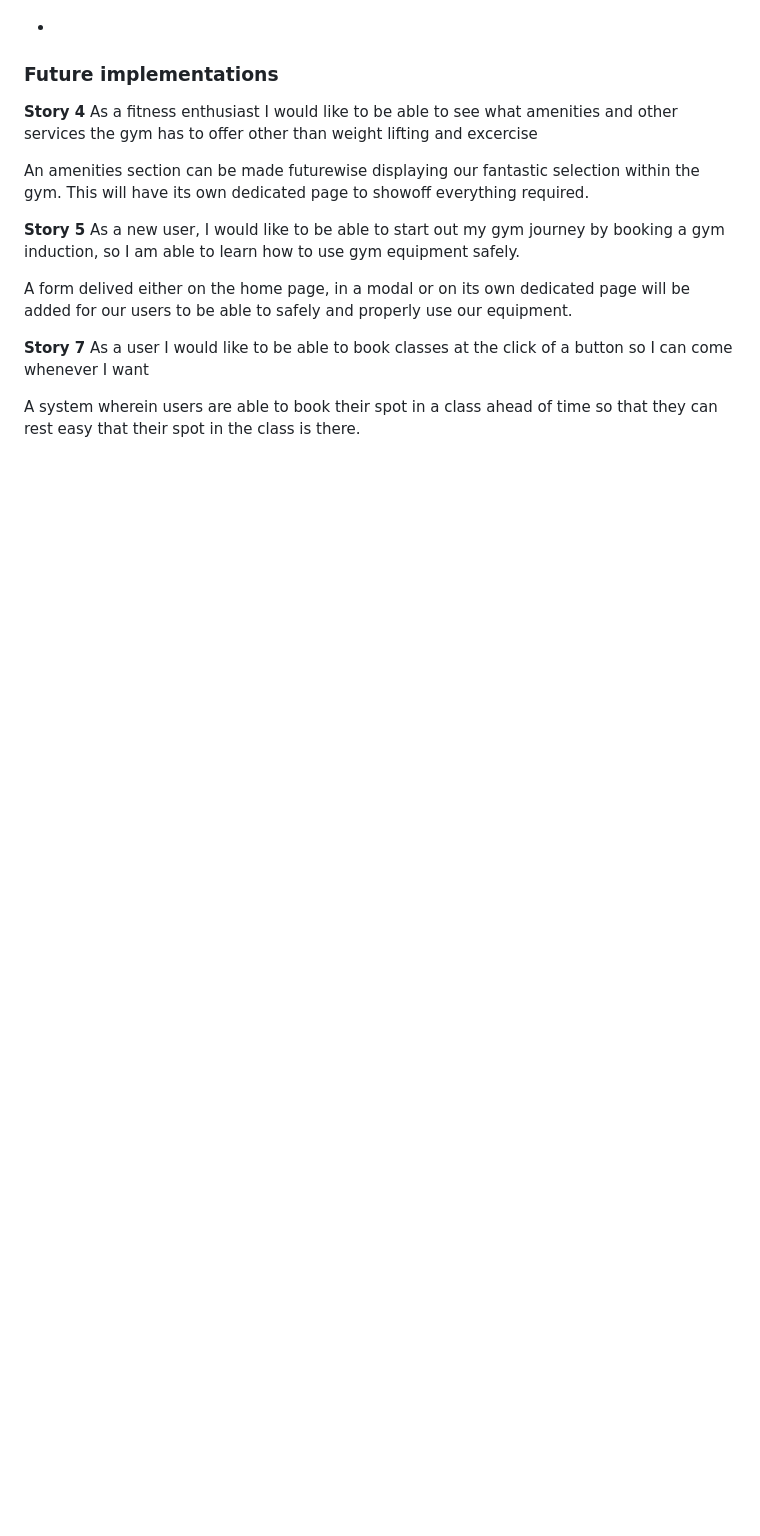
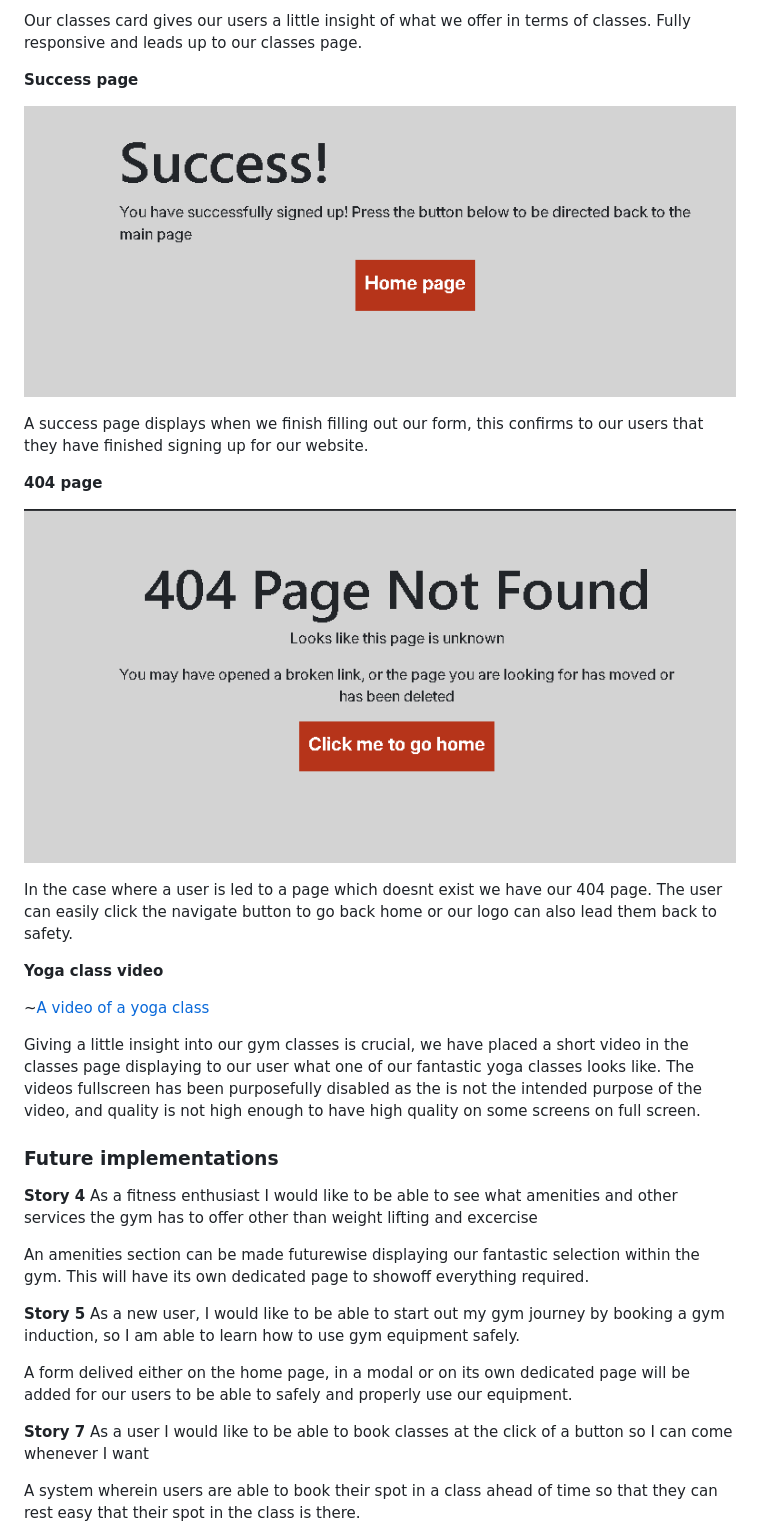
Before and after one commit to JamesBracken/Jamies-Gym, a Markdown page: README.md, the part around the change printed below. Rendered like a GitHub page; pictures changed too: assets/images/readme/success-page.PNG (added); blank space fills up the shorter version.

```diff
--- a/README.md
+++ b/README.md
@@ -122,3 +150,22 @@ We have a dedicated classes page showing of our variety, quality and quantity of
+Our classes card gives our users a little insight of what we offer in terms of classes. Fully responsive and leads up to our classes page.
+
+**Success page**
+
+![Our success page](./assets/images/readme/success-page.PNG)
+
+A success page displays when we finish filling out our form, this confirms to our users that they have finished signing up for our website.
+
+**404 page**
+
+![404 page](./assets/images/readme/404-page.PNG)
+
+In the case where a user is led to a page which doesnt exist we have our 404 page. The user can easily click the navigate button to go back home or our logo can also lead them back to safety.
+
+**Yoga class video**
+
+~[A video of a yoga class](./assets/images/readme/yoga-video.PNG)
+
+Giving a little insight into our gym classes is crucial, we have placed a short video in the classes page displaying to our user what one of our fantastic yoga classes looks like. The videos fullscreen has been purposefully disabled as the is not the intended purpose of the video, and quality is not high enough to have high quality on some screens on full screen.
 
 ### Future implementations
 
```
Also changed, not shown: other parts of README.md (+29 -1 lines), assets/images/readme/footer.PNG (added), assets/images/readme/navbar.PNG (added), assets/images/readme/yoga-video.PNG (added).
